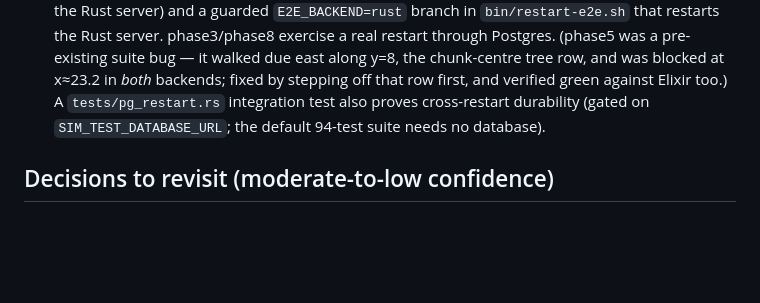
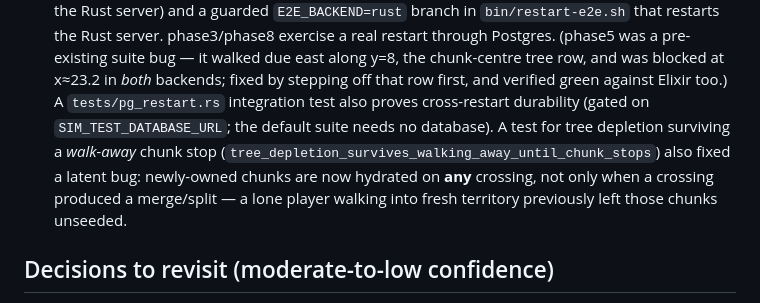
Before and after one commit to th7/sim, a Markdown page: IDEA.md, the part around the change. Rendered like a GitHub page; blank space fills up the shorter version.

Commit message:
docs: note the walk-away tree-state test + chunk-hydration-on-crossing fix

```diff
--- a/IDEA.md
+++ b/IDEA.md
@@ -214,7 +214,10 @@ Persistence parity + e2e validation:
   real restart through Postgres. (phase5 was a pre-existing suite bug — it walked due east along y=8, the
   chunk-centre tree row, and was blocked at x≈23.2 in *both* backends; fixed by stepping off that row
   first, and verified green against Elixir too.) A `tests/pg_restart.rs` integration test also proves
-  cross-restart durability (gated on `SIM_TEST_DATABASE_URL`; the default 94-test suite needs no database).
+  cross-restart durability (gated on `SIM_TEST_DATABASE_URL`; the default suite needs no database). A test
+  for tree depletion surviving a *walk-away* chunk stop (`tree_depletion_survives_walking_away_until_chunk_stops`)
+  also fixed a latent bug: newly-owned chunks are now hydrated on **any** crossing, not only when a crossing
+  produced a merge/split — a lone player walking into fresh territory previously left those chunks unseeded.
 
 ## Decisions to revisit (moderate-to-low confidence)
 
```
